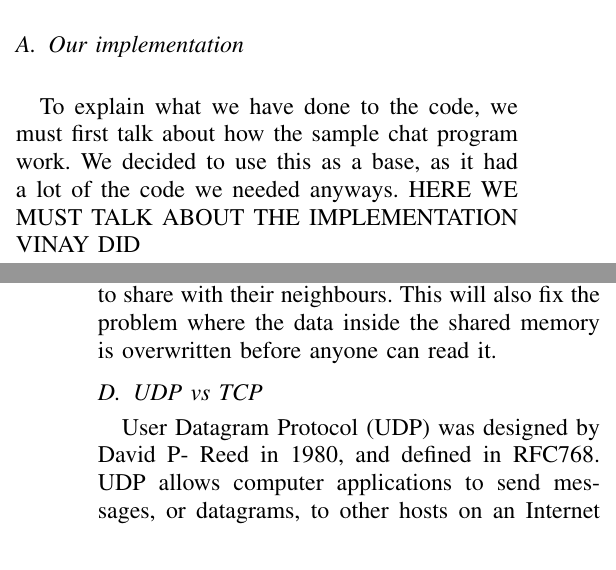
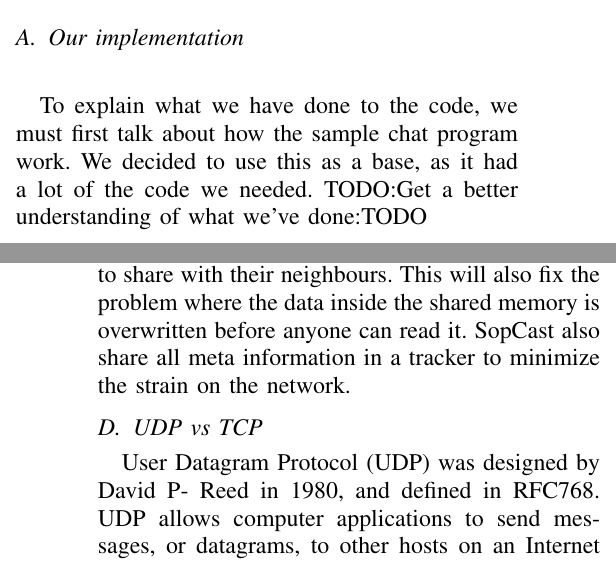
Before and after one commit to vinaysetty/INF5090-INF9090, a LaTeX paper (doc/main.tex, which reads doc/optimizations.tex, doc/streamer.tex): two parts of the columns of pages 3 and 5 of 6, joined at a grey line, cut so that both start at the same text. Compiled offline with pdfLaTeX.

Commit message:
small changes to lanuage

```diff
--- a/doc/optimizations.tex
+++ b/doc/optimizations.tex
@@ -30,7 +30,7 @@ After looking into the TRAMP network topology we decided that what was partially
 
 As we can see on figure \ref{tramp_topology} every node in the network connect to all the other nodes (the green lines), each node then chooses a ``closest neigbour'' to subscribe to (the red arrows). As you can see on the figure node 2 chooses node 3 and node 3 chooses node 2, this makes these nodes not in reach of the source node (the producer). This is one big fault with the topology we found.
 
-To optimize the topology we recommend reading about the SopCast arcitecture (see section \ref{sopcast}). The differences we've found is that the TRAMP topology push the data to neigbour nodes, while the SopCast topology pull. This means that the nodes in the SopCast topology needs a bigger buffer in order to share with their neighbours. This will also fix the problem where the data inside the shared memory is overwritten before anyone can read it.
+To optimize the topology we recommend reading about the SopCast arcitecture (see section \ref{sopcast}). The differences we've found is that the TRAMP topology push the data to neigbour nodes, while the SopCast topology pull. This means that the nodes in the SopCast topology needs a bigger buffer in order to share with their neighbours. This will also fix the problem where the data inside the shared memory is overwritten before anyone can read it. SopCast also share all meta information in a tracker to minimize the strain on the network.
 
 \subsection{UDP vs TCP}
 User Datagram Protocol (UDP) was designed by David P- Reed in 1980, and defined in RFC768. UDP allows computer applications to send messages, or datagrams, to other hosts on an Internet Protocol(IP) without a setup phase like in Transmission Control Protocol(TCP). This stateless nature is also good for servers answering small queries from many clients. UDP also suport packet broadcast (sending packets to all hosts on a local network) and multicasting (subscriber based).
--- a/doc/streamer.tex
+++ b/doc/streamer.tex
@@ -9,7 +9,8 @@ FFMPEG provides tools for converting, streaming, playing and analysing multimedi
 Due to time constraints we decided we did not have enough time to implement this framework. Instead we implemented a streamer that copied over one big file by chunking the big file into small bits, sending them and putting them back together on the other side. This will in our eyes show the capabilities of TRAMP just as well as a more sophisticated streamer like the FFMPEG solution we had planned.
 
 \subsection{Our implementation}
-To explain what we have done to the code, we must first talk about how the sample chat program work. We decided to use this as a base, as it had a lot of the code we needed anyways. HERE WE MUST TALK ABOUT THE IMPLEMENTATION VINAY DID
+To explain what we have done to the code, we must first talk about how the sample chat program work. We decided to use this as a base, as it had a lot of the code we needed.
+TODO:Get a better understanding of what we've done:TODO
 
 \begin{figure*}[ht!]
 \centering
```
